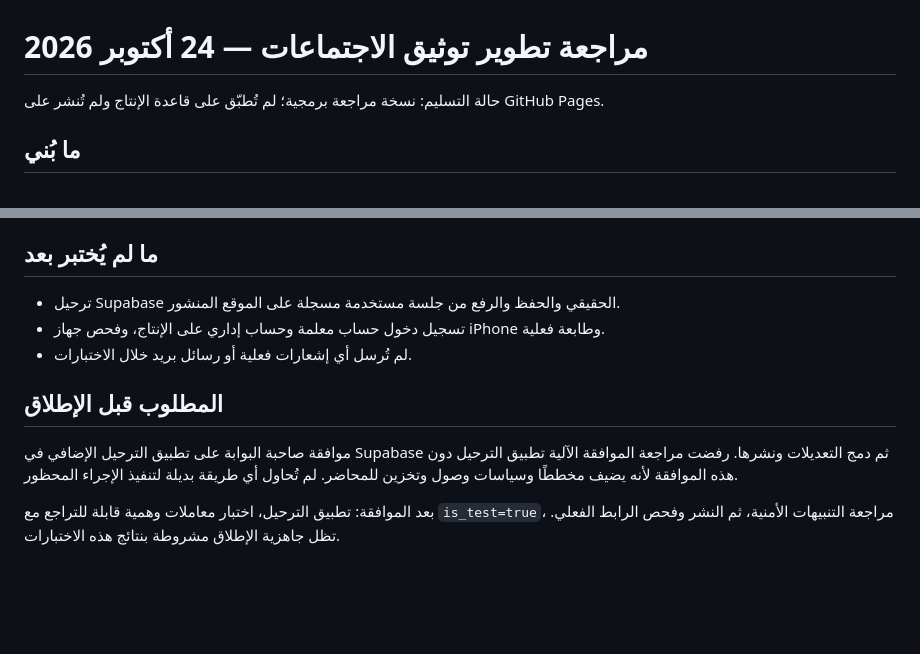
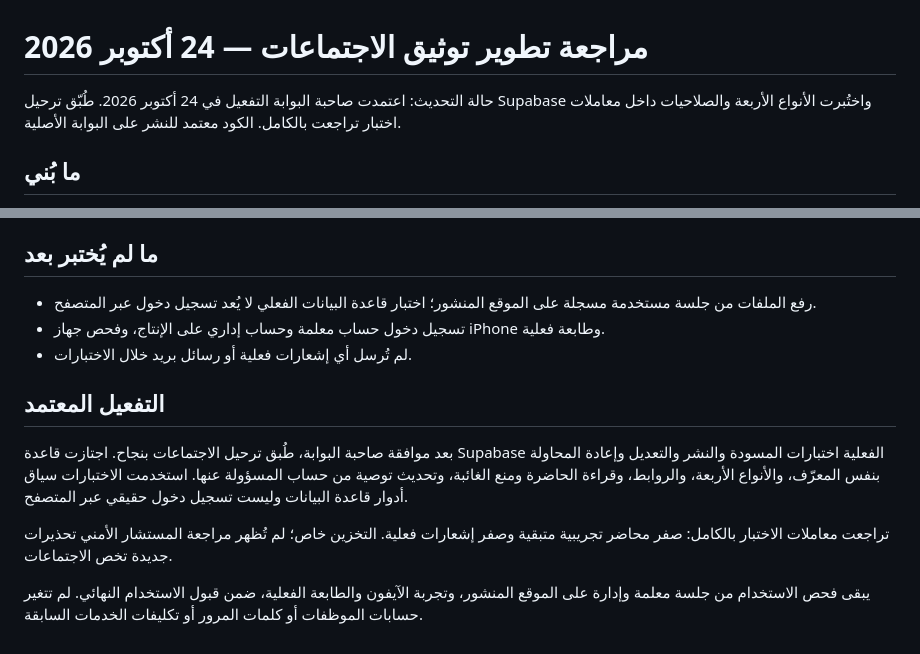
Before and after one commit to hesaalfadhala-crypto/UmmKulthum-Smart-Portal, a Markdown page: docs/MEETINGS-IMPLEMENTATION-REVIEW.md, 2 parts joined by grey strips. GitHub-like rendering; blank space fills up the shorter version.

Commit message:
Record approved Supabase deployment and live meeting validation

```diff
--- a/docs/MEETINGS-IMPLEMENTATION-REVIEW.md
+++ b/docs/MEETINGS-IMPLEMENTATION-REVIEW.md
@@ -1,6 +1,6 @@
 # مراجعة تطوير توثيق الاجتماعات — 24 أكتوبر 2026
 
-حالة التسليم: نسخة مراجعة برمجية؛ لم تُطبّق على قاعدة الإنتاج ولم تُنشر على GitHub Pages.
+حالة التحديث: اعتمدت صاحبة البوابة التفعيل في 24 أكتوبر 2026. طُبّق ترحيل Supabase واختُبرت الأنواع الأربعة والصلاحيات داخل معاملات اختبار تراجعت بالكامل. الكود معتمد للنشر على البوابة الأصلية.
 
 ## ما بُني
 
@@ -59,12 +59,14 @@
 
 ## ما لم يُختبر بعد
 
-- ترحيل Supabase الحقيقي والحفظ والرفع من جلسة مستخدمة مسجلة على الموقع المنشور.
+- رفع الملفات من جلسة مستخدمة مسجلة على الموقع المنشور؛ اختبار قاعدة البيانات الفعلي لا يُعد تسجيل دخول عبر المتصفح.
 - تسجيل دخول حساب معلمة وحساب إداري على الإنتاج، وفحص جهاز iPhone وطابعة فعلية.
 - لم تُرسل أي إشعارات فعلية أو رسائل بريد خلال الاختبارات.
 
-## المطلوب قبل الإطلاق
+## التفعيل المعتمد
 
-موافقة صاحبة البوابة على تطبيق الترحيل الإضافي في Supabase ثم دمج التعديلات ونشرها. رفضت مراجعة الموافقة الآلية تطبيق الترحيل دون هذه الموافقة لأنه يضيف مخططًا وسياسات وصول وتخزين للمحاضر. لم تُحاول أي طريقة بديلة لتنفيذ الإجراء المحظور.
+بعد موافقة صاحبة البوابة، طُبق ترحيل الاجتماعات بنجاح. اجتازت قاعدة Supabase الفعلية اختبارات المسودة والنشر والتعديل وإعادة المحاولة بنفس المعرّف، والأنواع الأربعة، والروابط، وقراءة الحاضرة ومنع الغائبة، وتحديث توصية من حساب المسؤولة عنها. استخدمت الاختبارات سياق أدوار قاعدة البيانات وليست تسجيل دخول حقيقي عبر المتصفح.
 
-بعد الموافقة: تطبيق الترحيل، اختبار معاملات وهمية قابلة للتراجع مع `is_test=true`، مراجعة التنبيهات الأمنية، ثم النشر وفحص الرابط الفعلي. تظل جاهزية الإطلاق مشروطة بنتائج هذه الاختبارات.
+تراجعت معاملات الاختبار بالكامل: صفر محاضر تجريبية متبقية وصفر إشعارات فعلية. التخزين خاص؛ لم تُظهر مراجعة المستشار الأمني تحذيرات جديدة تخص الاجتماعات.
+
+يبقى فحص الاستخدام من جلسة معلمة وإدارة على الموقع المنشور، وتجربة الآيفون والطابعة الفعلية، ضمن قبول الاستخدام النهائي. لم تتغير حسابات الموظفات أو كلمات المرور أو تكليفات الخدمات السابقة.
```
